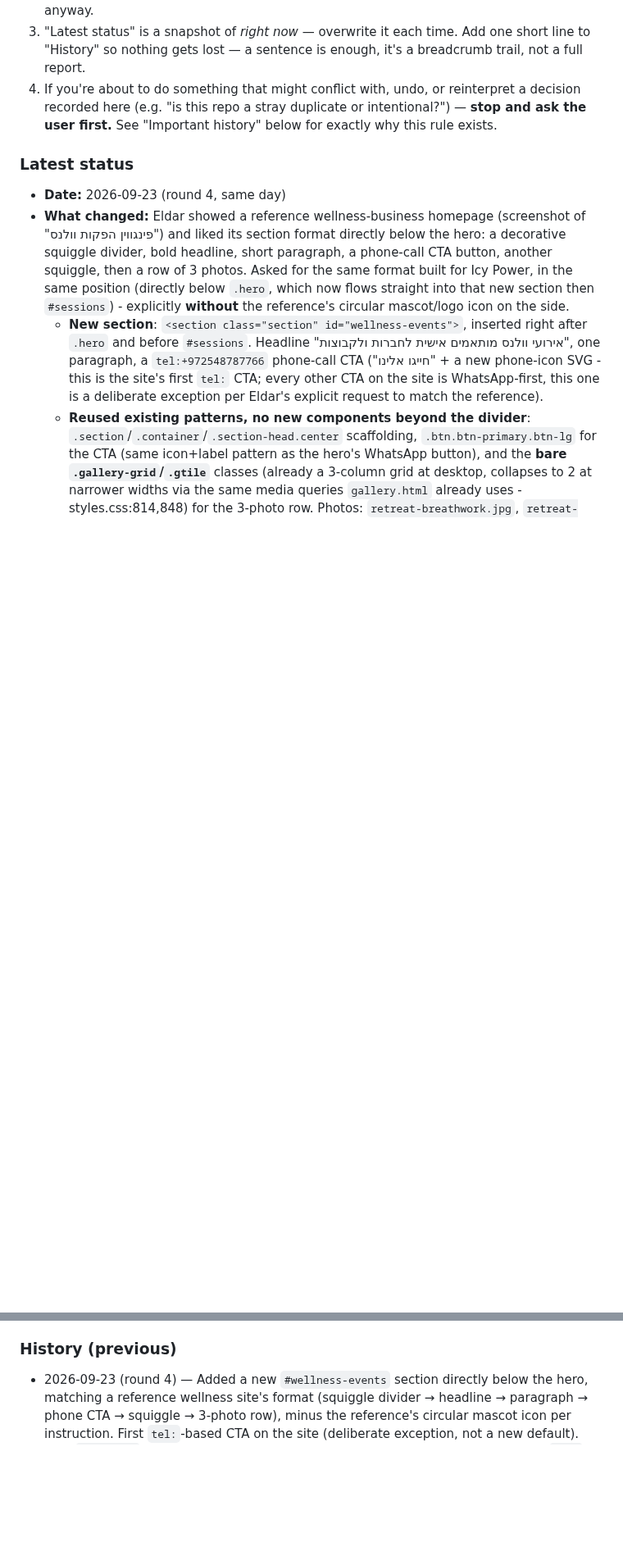
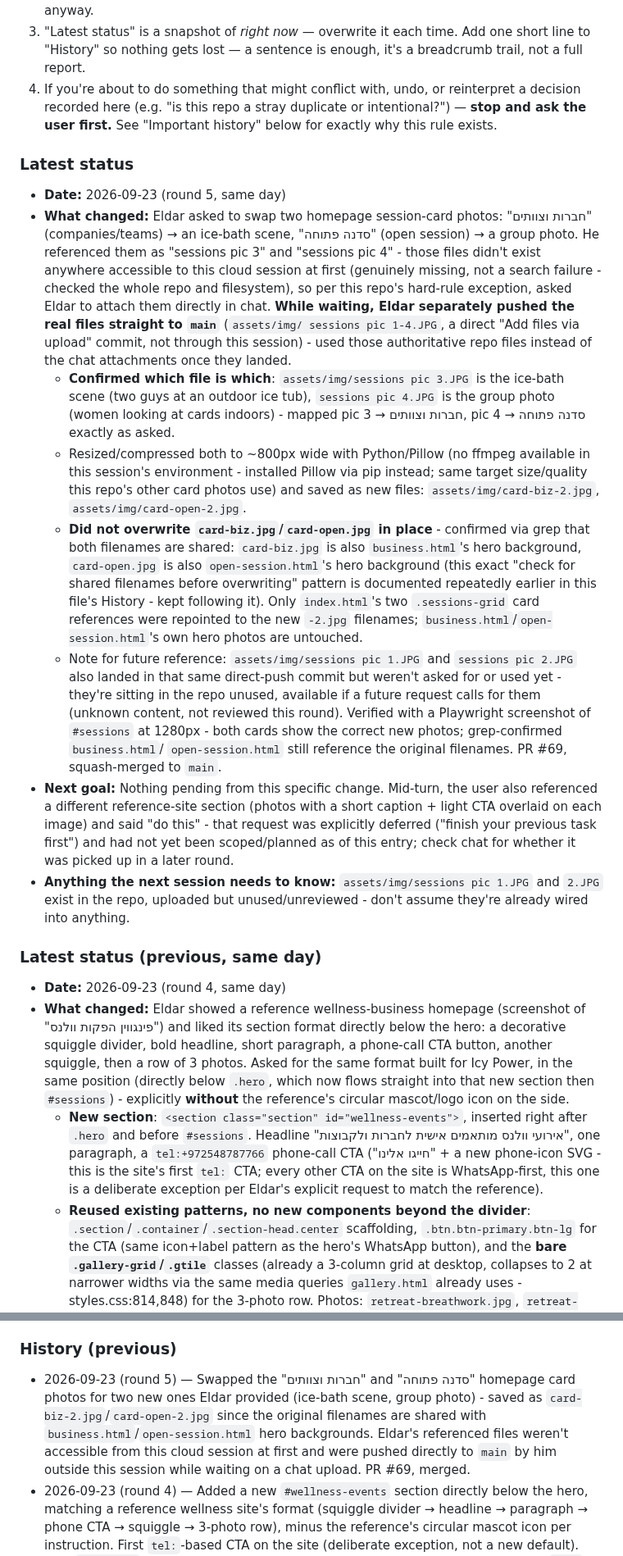
Before and after one commit to icypower/icypower-site, a Markdown page: CLAUDE.md, 2 parts joined by grey strips. Shown at 82% size. Drawn GitHub-style; blank space fills up the shorter version.

Commit message:
Update CLAUDE.md handoff log for the session-card photo swap (#70)
Claude-Session: https://claude.ai/code/session_01D1Zn2omzX7sB74Pgx1r4rg

Co-authored-by: Claude <noreply@anthropic.com>

```diff
--- a/CLAUDE.md
+++ b/CLAUDE.md
@@ -39,6 +39,56 @@ that already happened once (see History).
    "Important history" below for exactly why this rule exists.
 
 ### Latest status
+- **Date:** 2026-09-23 (round 5, same day)
+- **What changed:** Eldar asked to swap two homepage session-card photos:
+  "חברות וצוותים" (companies/teams) → an ice-bath scene, "סדנה פתוחה"
+  (open session) → a group photo. He referenced them as "sessions pic 3"
+  and "sessions pic 4" - those files didn't exist anywhere accessible to
+  this cloud session at first (genuinely missing, not a search failure -
+  checked the whole repo and filesystem), so per this repo's hard-rule
+  exception, asked Eldar to attach them directly in chat. **While waiting,
+  Eldar separately pushed the real files straight to `main`** (`assets/img/
+  sessions pic 1-4.JPG`, a direct "Add files via upload" commit, not
+  through this session) - used those authoritative repo files instead of
+  the chat attachments once they landed.
+  - **Confirmed which file is which**: `assets/img/sessions pic 3.JPG` is
+    the ice-bath scene (two guys at an outdoor ice tub), `sessions pic
+    4.JPG` is the group photo (women looking at cards indoors) - mapped
+    pic 3 → חברות וצוותים, pic 4 → סדנה פתוחה exactly as asked.
+  - Resized/compressed both to ~800px wide with Python/Pillow (no ffmpeg
+    available in this session's environment - installed Pillow via pip
+    instead; same target size/quality this repo's other card photos use)
+    and saved as new files: `assets/img/card-biz-2.jpg`,
+    `assets/img/card-open-2.jpg`.
+  - **Did not overwrite `card-biz.jpg`/`card-open.jpg` in place** -
+    confirmed via grep that both filenames are shared: `card-biz.jpg` is
+    also `business.html`'s hero background, `card-open.jpg` is also
+    `open-session.html`'s hero background (this exact "check for shared
+    filenames before overwriting" pattern is documented repeatedly
+    earlier in this file's History - kept following it). Only
+    `index.html`'s two `.sessions-grid` card references were repointed to
+    the new `-2.jpg` filenames; `business.html`/`open-session.html`'s own
+    hero photos are untouched.
+  - Note for future reference: `assets/img/sessions pic 1.JPG` and
+    `sessions pic 2.JPG` also landed in that same direct-push commit but
+    weren't asked for or used yet - they're sitting in the repo unused,
+    available if a future request calls for them (unknown content, not
+    reviewed this round).
+  Verified with a Playwright screenshot of `#sessions` at 1280px - both
+  cards show the correct new photos; grep-confirmed `business.html`/
+  `open-session.html` still reference the original filenames. PR #69,
+  squash-merged to `main`.
+- **Next goal:** Nothing pending from this specific change. Mid-turn, the
+  user also referenced a different reference-site section (photos with a
+  short caption + light CTA overlaid on each image) and said "do this" -
+  that request was explicitly deferred ("finish your previous task
+  first") and had not yet been scoped/planned as of this entry; check
+  chat for whether it was picked up in a later round.
+- **Anything the next session needs to know:** `assets/img/sessions pic
+  1.JPG` and `2.JPG` exist in the repo, uploaded but unused/unreviewed -
+  don't assume they're already wired into anything.
+
+### Latest status (previous, same day)
 - **Date:** 2026-09-23 (round 4, same day)
 - **What changed:** Eldar showed a reference wellness-business homepage
   (screenshot of "פינגווין הפקות וולנס") and liked its section format
@@ -490,6 +540,13 @@ that already happened once (see History).
 - **Anything the next session needs to know:** See the 2026-08-03 entry's notes about push auth (`GITHUB_TOKEN_ICYPOWER`) and the two-session-at-once risk.
 
 ### History (previous)
+- 2026-09-23 (round 5) — Swapped the "חברות וצוותים" and "סדנה פתוחה"
+  homepage card photos for two new ones Eldar provided (ice-bath scene,
+  group photo) - saved as `card-biz-2.jpg`/`card-open-2.jpg` since the
+  original filenames are shared with `business.html`/`open-session.html`
+  hero backgrounds. Eldar's referenced files weren't accessible from this
+  cloud session at first and were pushed directly to `main` by him outside
+  this session while waiting on a chat upload. PR #69, merged.
 - 2026-09-23 (round 4) — Added a new `#wellness-events` section directly
   below the hero, matching a reference wellness site's format (squiggle
   divider → headline → paragraph → phone CTA → squiggle → 3-photo row),
```
